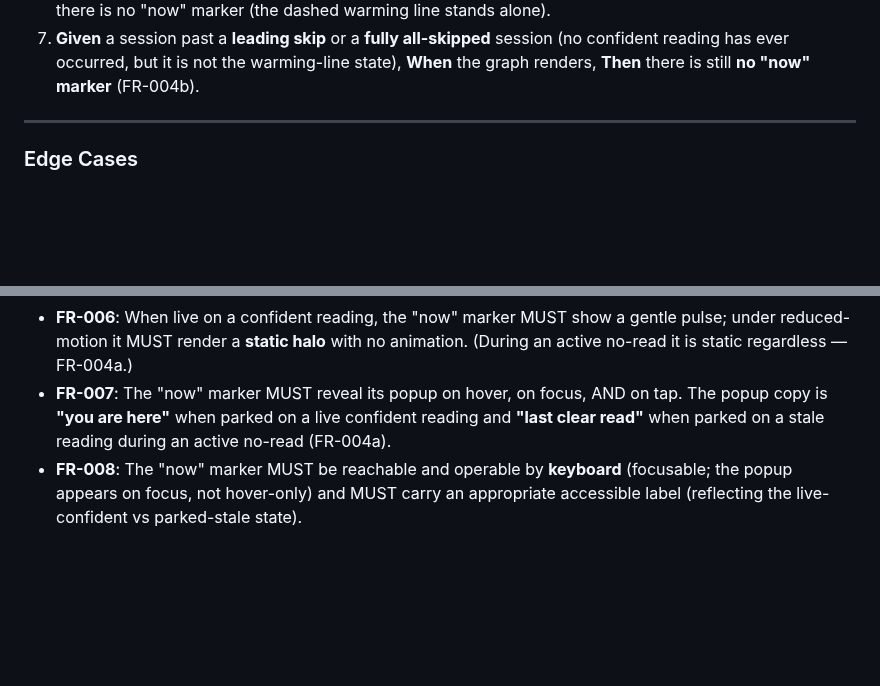
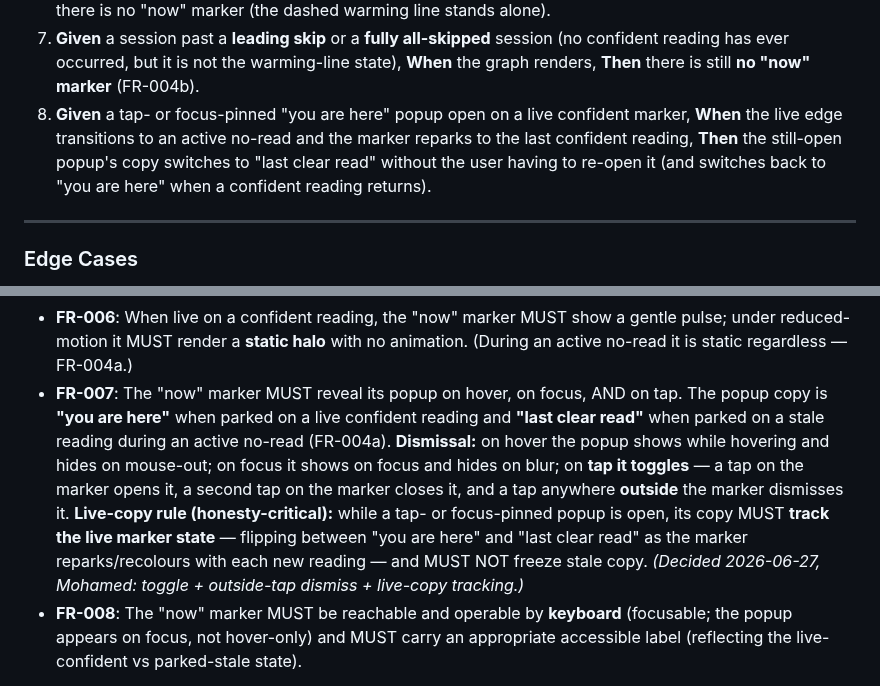
Before and after one commit to mohamedasem318/Serenify, a Markdown page: specs/010-monitoring-graph-redesign/spec.md, 2 parts joined by grey strips. GitHub-like rendering; blank space fills up the shorter version.

```diff
--- a/specs/010-monitoring-graph-redesign/spec.md
+++ b/specs/010-monitoring-graph-redesign/spec.md
@@ -93,6 +93,7 @@ The employee can inspect their current reading: hovering, focusing (keyboard), o
 5. **Given** the live edge returns to a confident reading after a no-read, **When** the next confident reading arrives, **Then** the marker resumes full band colour, pulse, and "you are here".
 6. **Given** a session still warming (no confident reading has ever occurred), **When** the graph renders, **Then** there is no "now" marker (the dashed warming line stands alone).
 7. **Given** a session past a **leading skip** or a **fully all-skipped** session (no confident reading has ever occurred, but it is not the warming-line state), **When** the graph renders, **Then** there is still **no "now" marker** (FR-004b).
+8. **Given** a tap- or focus-pinned "you are here" popup open on a live confident marker, **When** the live edge transitions to an active no-read and the marker reparks to the last confident reading, **Then** the still-open popup's copy switches to "last clear read" without the user having to re-open it (and switches back to "you are here" when a confident reading returns).
 
 ---
 
@@ -131,7 +132,7 @@ The employee can inspect their current reading: hovering, focusing (keyboard), o
 - **FR-004b**: Whenever **no confident reading has *ever* occurred** in the session, there MUST be **no "now" marker at all** — there is no last-confident reading to park on (cf. FR-004a, which requires a prior confident reading). This single rule covers all three no-confident-yet cases: start-of-session **warming** (where the dashed warming line stands alone, FR-010), a **leading skip** (warming → skip → first reading, before any confident reading), and a **fully read-less / all-skipped** session. The "now" marker first appears only once a confident reading exists.
 - **FR-005**: The "now" marker MUST **replace** the old amber peak dot. There is **no separate peak marker**.
 - **FR-006**: When live on a confident reading, the "now" marker MUST show a gentle pulse; under reduced-motion it MUST render a **static halo** with no animation. (During an active no-read it is static regardless — FR-004a.)
-- **FR-007**: The "now" marker MUST reveal its popup on hover, on focus, AND on tap. The popup copy is **"you are here"** when parked on a live confident reading and **"last clear read"** when parked on a stale reading during an active no-read (FR-004a).
+- **FR-007**: The "now" marker MUST reveal its popup on hover, on focus, AND on tap. The popup copy is **"you are here"** when parked on a live confident reading and **"last clear read"** when parked on a stale reading during an active no-read (FR-004a). **Dismissal:** on hover the popup shows while hovering and hides on mouse-out; on focus it shows on focus and hides on blur; on **tap it toggles** — a tap on the marker opens it, a second tap on the marker closes it, and a tap anywhere **outside** the marker dismisses it. **Live-copy rule (honesty-critical):** while a tap- or focus-pinned popup is open, its copy MUST **track the live marker state** — flipping between "you are here" and "last clear read" as the marker reparks/recolours with each new reading — and MUST NOT freeze stale copy. *(Decided 2026-06-27, Mohamed: toggle + outside-tap dismiss + live-copy tracking.)*
 - **FR-008**: The "now" marker MUST be reachable and operable by **keyboard** (focusable; the popup appears on focus, not hover-only) and MUST carry an appropriate accessible label (reflecting the live-confident vs parked-stale state).
 
 **No-read states (the three honest treatments)**
```
Also changed, not shown: specs/010-monitoring-graph-redesign/tasks.md (+2 -2 lines).
